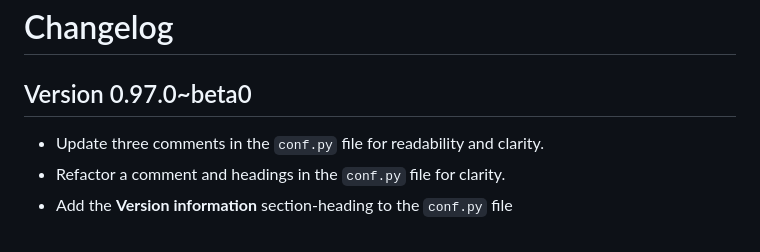
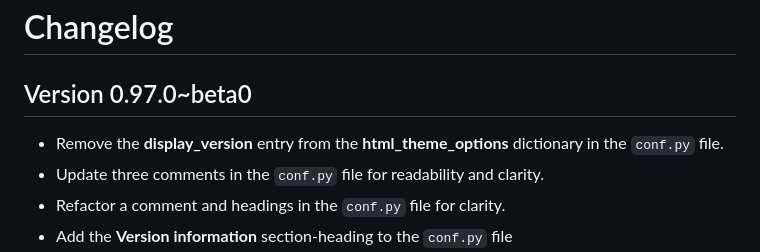
Before and after one commit to autokey/autokey.github.io, a Markdown page: CHANGELOG.md, the part around the change. Rendered like a GitHub page.

Commit message:
Note the removal of display_version from conf.py

```diff
--- a/CHANGELOG.md
+++ b/CHANGELOG.md
@@ -2,6 +2,7 @@
 
 ## Version 0.97.0~beta0
 <!-- ⬇️ ALWAYS INSERT NEW BULLETED ITEMS DIRECTLY BELOW THIS LINE ⬇️ -->
+- Remove the **display_version** entry from the **html_theme_options** dictionary in the `conf.py` file.
 - Update three comments in the `conf.py` file for readability and clarity.
 - Refactor a comment and headings in the `conf.py` file for clarity.
 - Add the **Version information** section-heading to the `conf.py` file
```
